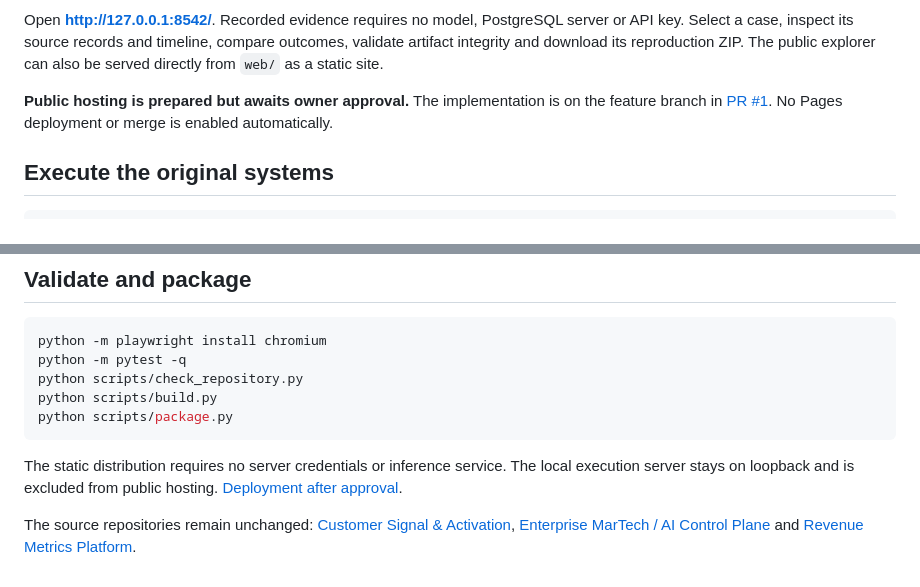
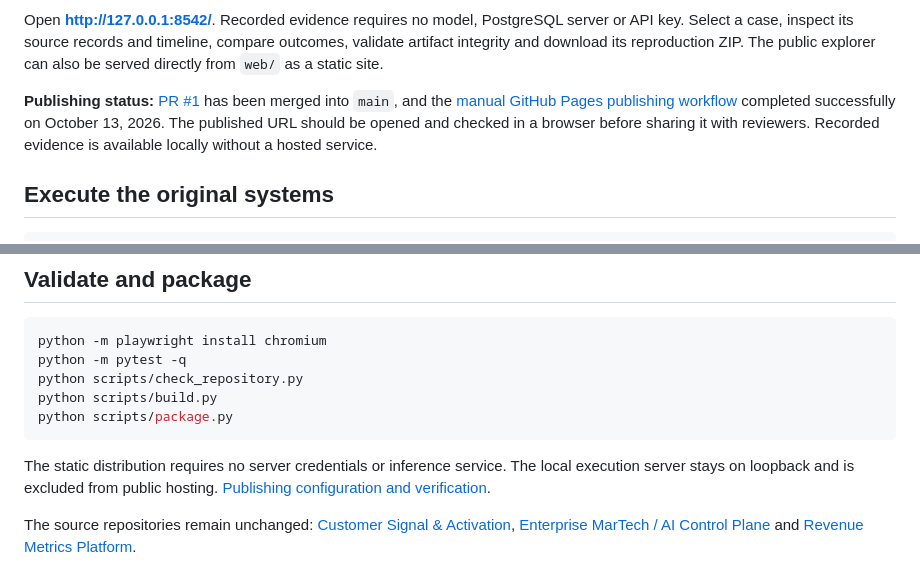
Before and after one commit to rlbsem/enterprise-revenue-systems-lab, a Markdown page: README.md, 2 parts joined by grey strips. Drawn GitHub-style.

Commit message:
docs: update merged PR and successful Pages publishing status

````diff
--- a/README.md
+++ b/README.md
@@ -33,7 +33,7 @@ revenue-lab serve
 
 Open **http://127.0.0.1:8542/**. Recorded evidence requires no model, PostgreSQL server or API key. Select a case, inspect its source records and timeline, compare outcomes, validate artifact integrity and download its reproduction ZIP. The public explorer can also be served directly from `web/` as a static site.
 
-**Public hosting is prepared but awaits owner approval.** The implementation is on the feature branch in [PR #1](https://github.com/rlbsem/enterprise-revenue-systems-lab/pull/1). No Pages deployment or merge is enabled automatically.
+**Publishing status:** [PR #1](https://github.com/rlbsem/enterprise-revenue-systems-lab/pull/1) has been merged into `main`, and the [manual GitHub Pages publishing workflow](https://github.com/rlbsem/enterprise-revenue-systems-lab/actions/workflows/pages.yml) completed successfully on October 13, 2026. The published URL should be opened and checked in a browser before sharing it with reviewers. Recorded evidence is available locally without a hosted service.
 
 ## Execute the original systems
 
@@ -81,6 +81,6 @@ python scripts/build.py
 python scripts/package.py
 ```
 
-The static distribution requires no server credentials or inference service. The local execution server stays on loopback and is excluded from public hosting. [Deployment after approval](docs/deployment.md).
+The static distribution requires no server credentials or inference service. The local execution server stays on loopback and is excluded from public hosting. [Publishing configuration and verification](docs/deployment.md).
 
 The source repositories remain unchanged: [Customer Signal & Activation](https://github.com/rlbsem/customer-signal-activation), [Enterprise MarTech / AI Control Plane](https://github.com/rlbsem/enterprise-martech-ai-control-plane) and [Revenue Metrics Platform](https://github.com/rlbsem/revenue-metrics-platform).
````
